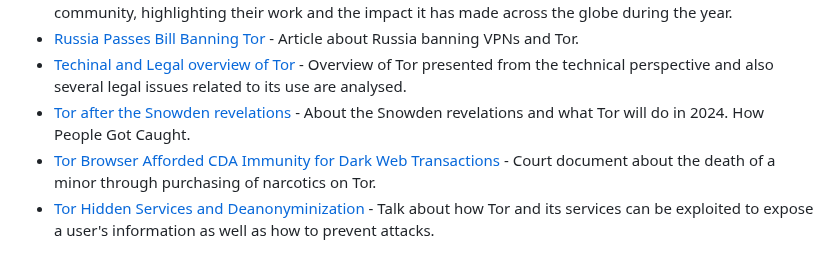
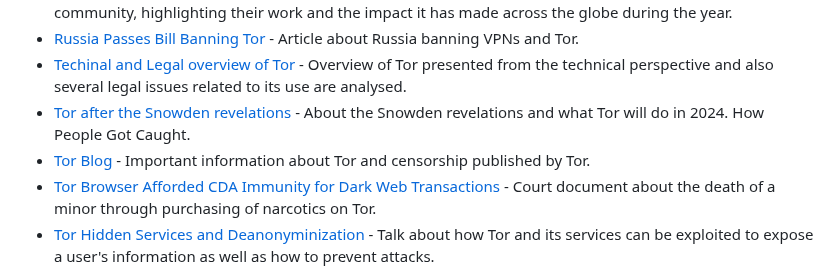
Before and after one commit to Polycarbohydrate/awesome-tor, a Markdown page: README.md, the part around the change. GitHub-like rendering.

```diff
--- a/README.md
+++ b/README.md
@@ -136,6 +136,7 @@
 - [Russia Passes Bill Banning Tor](https://www.themoscowtimes.com/2021/12/08/russia-blocks-tor-anonymity-service-a75760) - Article about Russia banning VPNs and Tor.
 - [Techinal and Legal overview of Tor](https://ccdcoe.org/uploads/2018/10/TOR_Anonymity_Network.pdf) - Overview of Tor presented from the technical perspective and also several legal issues related to its use are analysed.
 - [Tor after the Snowden revelations](https://blog.torproject.org/tor-in-2023/) - About the Snowden revelations and what Tor will do in 2024. How People Got Caught.
+- [Tor Blog](https://blog.torproject.org/) - Important information about Tor and censorship published by Tor.
 - [Tor Browser Afforded CDA Immunity for Dark Web Transactions](https://www.govinfo.gov/content/pkg/USCOURTS-utd-2_18-cv-00712/pdf/USCOURTS-utd-2_18-cv-00712-0.pdf) - Court document about the death of a minor through purchasing of narcotics on Tor.
 - [Tor Hidden Services and Deanonyminization](https://www.youtube.com/watch?v=HQXRURfrf8w) - Talk about how Tor and its services can be exploited to expose a user's information as well as how to prevent attacks.
 - [Tor Overview](https://www.privacyguides.org/en/advanced/tor-overview/) - Overview of Tor by Privacyguides.
```
